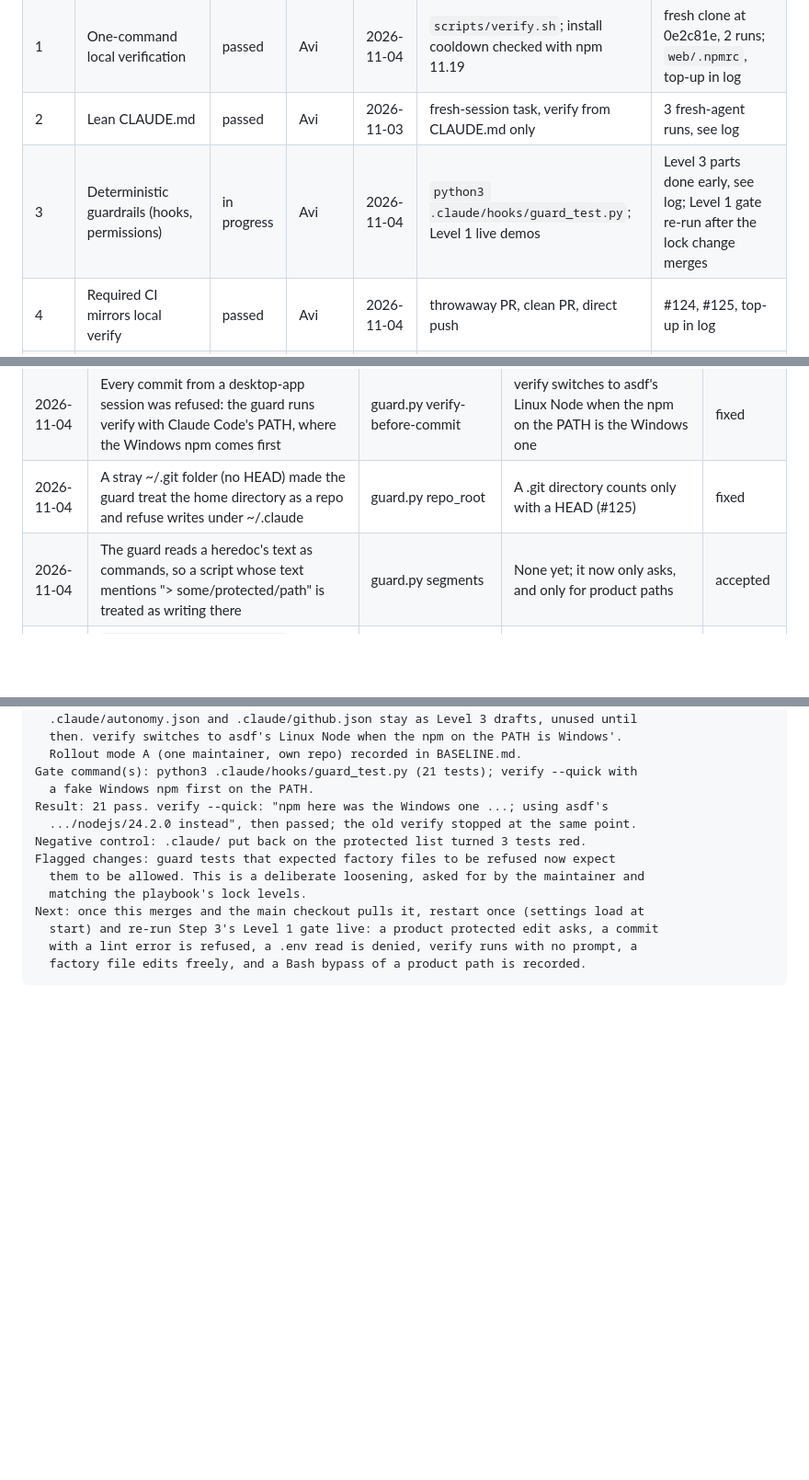
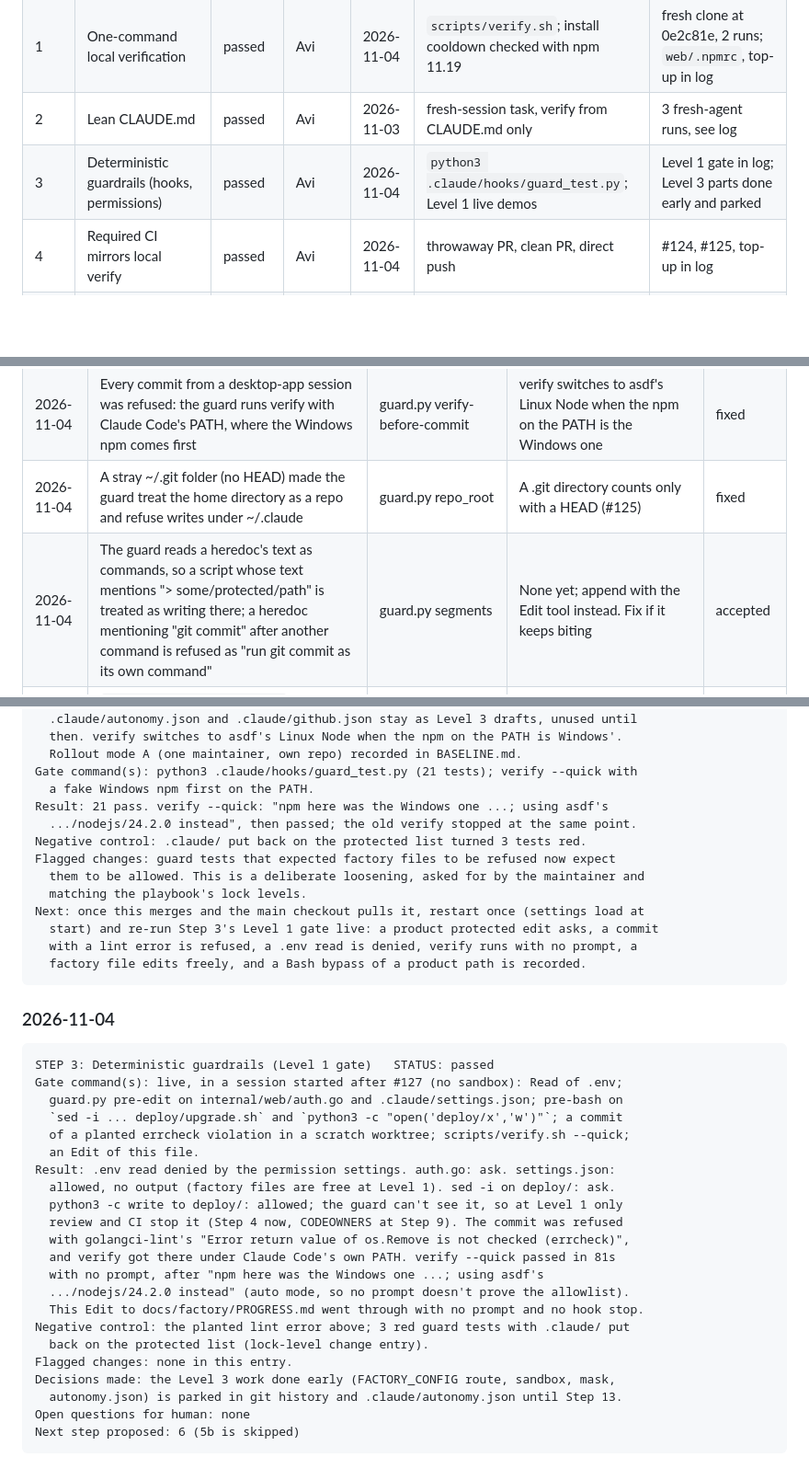
Before and after one commit to claptimes5/factory, a Markdown page: docs/factory/PROGRESS.md, 3 parts joined by grey strips. Shown at 92% size. GitHub-like rendering; blank space fills up the shorter version.

Commit message:
PROGRESS records Step 3 passing its Level 1 gate
The lock-level change (#127) left Step 3 in progress until its Level 1
gate ran live in a fresh session. It has: secret reads denied, product
paths ask, a commit with a lint error refused, verify with no prompt,
and factory files edited freely. The lock log notes that a heredoc
mentioning a commit trips the commit-as-its-own-command rule.

Co-Authored-By: Claude Opus 5.5 <noreply@anthropic.com>

````diff
--- a/docs/factory/PROGRESS.md
+++ b/docs/factory/PROGRESS.md
@@ -11,7 +11,7 @@ Core path: 0 to 10 and 12. Autonomy track: 13 to 15, after the core path has car
 | 0 | Orient and baseline | passed | Avi | 2026-11-04 | commands in BASELINE.md; GitHub plan recorded | [BASELINE.md](BASELINE.md), top-up in log |
 | 1 | One-command local verification | passed | Avi | 2026-11-04 | `scripts/verify.sh`; install cooldown checked with npm 11.19 | fresh clone at 0e2c81e, 2 runs; `web/.npmrc`, top-up in log |
 | 2 | Lean CLAUDE.md | passed | Avi | 2026-11-03 | fresh-session task, verify from CLAUDE.md only | 3 fresh-agent runs, see log |
-| 3 | Deterministic guardrails (hooks, permissions) | in progress | Avi | 2026-11-04 | `python3 .claude/hooks/guard_test.py`; Level 1 live demos | Level 3 parts done early, see log; Level 1 gate re-run after the lock change merges |
+| 3 | Deterministic guardrails (hooks, permissions) | passed | Avi | 2026-11-04 | `python3 .claude/hooks/guard_test.py`; Level 1 live demos | Level 1 gate in log; Level 3 parts done early and parked |
 | 4 | Required CI mirrors local verify | passed | Avi | 2026-11-04 | throwaway PR, clean PR, direct push | #124, #125, top-up in log |
 | 5 | Characterization + critical-path tests | passed | Avi | 2026-11-04 | `docs/factory/seeds.py`; new tests 5x local and 5x CI | #123, see log |
 | 5b | Property tests and fuzzing (optional) | skipped | Avi | 2026-11-04 | | Step 5's seeds caught 23 of 24 with example tests; revisit if a parser or matcher bug gets past them |
@@ -37,7 +37,7 @@ Core path: 0 to 10 and 12. Autonomy track: 13 to 15, after the core path has car
 | 2026-11-04 | Every edit to a factory file needed a person to restart Claude Code with FACTORY_CONFIG=1, and the sandbox blocked Bash writes under .claude/ | guard.py harness block, Bash sandbox (both Level 3 controls, switched on at Step 3) | Back to Level 1: the guard drops the factory files, settings.json drops the sandbox | fixed |
 | 2026-11-04 | Every commit from a desktop-app session was refused: the guard runs verify with Claude Code's PATH, where the Windows npm comes first | guard.py verify-before-commit | verify switches to asdf's Linux Node when the npm on the PATH is the Windows one | fixed |
 | 2026-11-04 | A stray ~/.git folder (no HEAD) made the guard treat the home directory as a repo and refuse writes under ~/.claude | guard.py repo_root | A .git directory counts only with a HEAD (#125) | fixed |
-| 2026-11-04 | The guard reads a heredoc's text as commands, so a script whose text mentions "> some/protected/path" is treated as writing there | guard.py segments | None yet; it now only asks, and only for product paths | accepted |
+| 2026-11-04 | The guard reads a heredoc's text as commands, so a script whose text mentions "> some/protected/path" is treated as writing there; a heredoc mentioning "git commit" after another command is refused as "run git commit as its own command" | guard.py segments | None yet; append with the Edit tool instead. Fix if it keeps biting | accepted |
 | 2026-11-04 | `cp -r staging/. worktree/` wrote .claude/hooks/guard.py into a branch worktree while the guard still refused factory files: cp names a directory as its target, and the guard checks only the target it is given | guard.py check_writes | None needed at Level 1 (nothing there is protected now); at Level 3 the sandbox and autonomy.json Edit denies stop it | accepted |
 | 2026-11-04 | In the sandbox, the job bridge's tests couldn't open Unix sockets | Bash sandbox | allowAllUnixSockets plus denyRead on the Docker and WSL sockets (#126). autonomy.json doesn't carry these yet | open for Level 3 |
 | 2026-11-04 | In the sandbox, git push fails through the token mask (the stand-in isn't swapped inside git's Basic header); gh works | Bash sandbox credentials mask | Give pushes the bot identity's own repo-scoped token (Step 9) | open for Level 3 |
@@ -389,3 +389,29 @@ Next: once this merges and the main checkout pulls it, restart once (settings lo
   with a lint error is refused, a .env read is denied, verify runs with no prompt, a
   factory file edits freely, and a Bash bypass of a product path is recorded.
 ```
+
+### 2026-11-04
+```
+STEP 3: Deterministic guardrails (Level 1 gate)   STATUS: passed
+Gate command(s): live, in a session started after #127 (no sandbox): Read of .env;
+  guard.py pre-edit on internal/web/auth.go and .claude/settings.json; pre-bash on
+  `sed -i ... deploy/upgrade.sh` and `python3 -c "open('deploy/x','w')"`; a commit
+  of a planted errcheck violation in a scratch worktree; scripts/verify.sh --quick;
+  an Edit of this file.
+Result: .env read denied by the permission settings. auth.go: ask. settings.json:
+  allowed, no output (factory files are free at Level 1). sed -i on deploy/: ask.
+  python3 -c write to deploy/: allowed; the guard can't see it, so at Level 1 only
+  review and CI stop it (Step 4 now, CODEOWNERS at Step 9). The commit was refused
+  with golangci-lint's "Error return value of os.Remove is not checked (errcheck)",
+  and verify got there under Claude Code's own PATH. verify --quick passed in 81s
+  with no prompt, after "npm here was the Windows one ...; using asdf's
+  .../nodejs/24.2.0 instead" (auto mode, so no prompt doesn't prove the allowlist).
+  This Edit to docs/factory/PROGRESS.md went through with no prompt and no hook stop.
+Negative control: the planted lint error above; 3 red guard tests with .claude/ put
+  back on the protected list (lock-level change entry).
+Flagged changes: none in this entry.
+Decisions made: the Level 3 work done early (FACTORY_CONFIG route, sandbox, mask,
+  autonomy.json) is parked in git history and .claude/autonomy.json until Step 13.
+Open questions for human: none
+Next step proposed: 6 (5b is skipped)
+```
````
